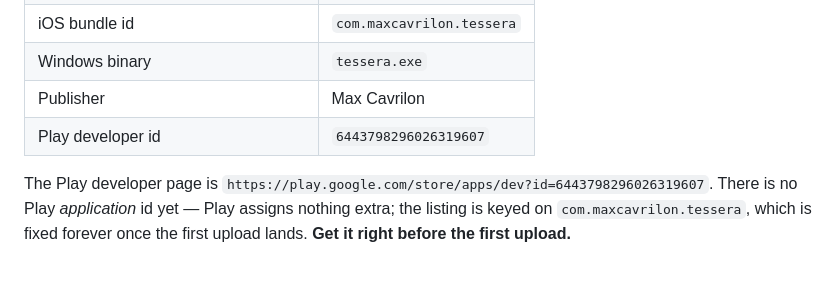
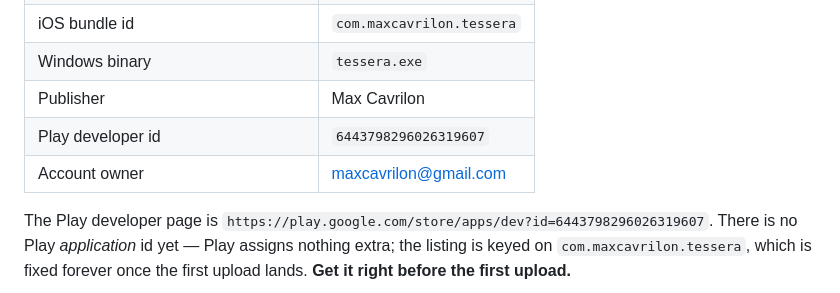
Before and after one commit to amuletgrey/Collect-three-flutter, a Markdown page: docs/RELEASE.md, the part around the change. Rendered like a GitHub page; blank space fills up the shorter version.

Commit message:
Record the Play account owner
maxcavrilon@gmail.com. The row was dropped in the rebrand rather than
carried over stale from the old identity.

Co-Authored-By: Claude Opus 5 <noreply@anthropic.com>

```diff
--- a/docs/RELEASE.md
+++ b/docs/RELEASE.md
@@ -15,6 +15,7 @@ Identity, artifacts, signing and CI. Read this before touching `android/`, `ios/
 | Windows binary | `tessera.exe` |
 | Publisher | Max Cavrilon |
 | Play developer id | `6443798296026319607` |
+| Account owner | maxcavrilon@gmail.com |
 
 The Play developer page is
 `https://play.google.com/store/apps/dev?id=6443798296026319607`. There is no Play
```
